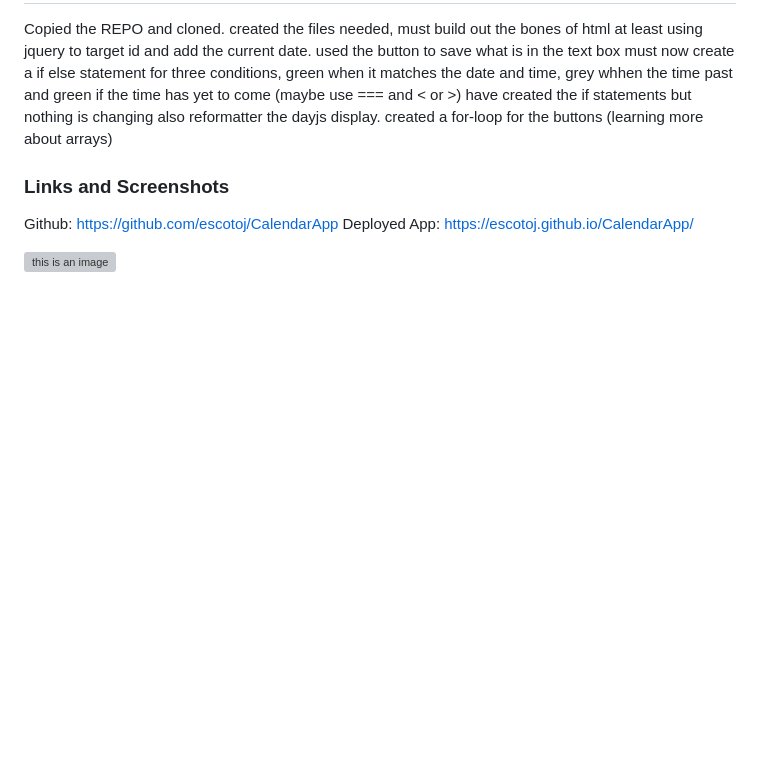
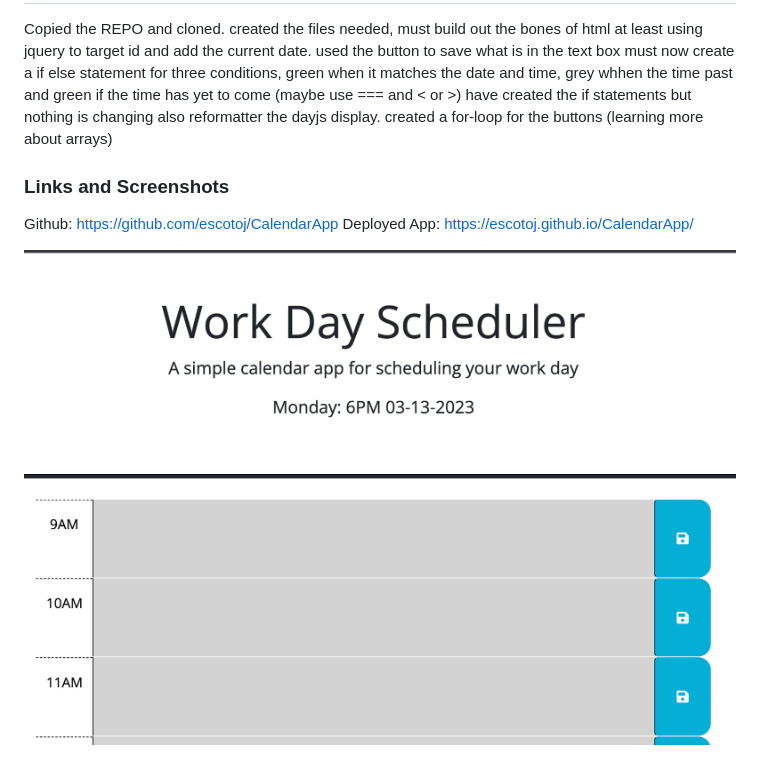
Before and after one commit to escotoj/CalendarApp, a Markdown page: README.md, the part around the change. GitHub-like rendering; pictures changed too: hw5.png (added); blank space fills up the shorter version; grey boxes are pictures that could not be loaded.

Commit message:
add screenshot

```diff
--- a/README.md
+++ b/README.md
@@ -18,4 +18,4 @@ created a for-loop for the buttons (learning more about arrays)
 Github: https://github.com/escotoj/CalendarApp
 Deployed App: https://escotoj.github.io/CalendarApp/
 
-![this is an image]()
+![this is an image](hw5.png)
```
